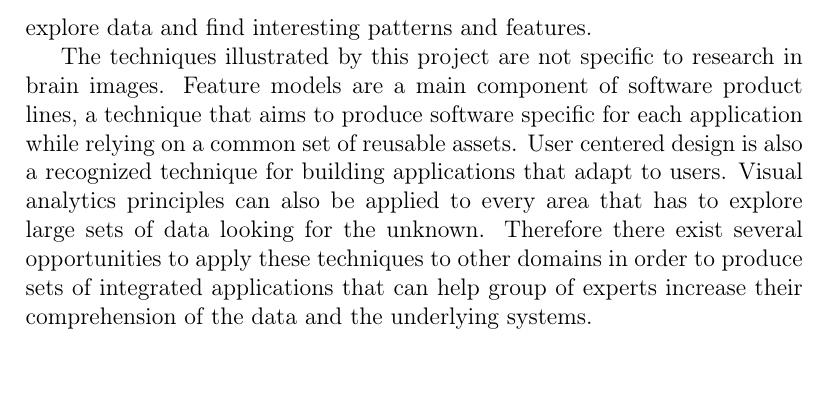
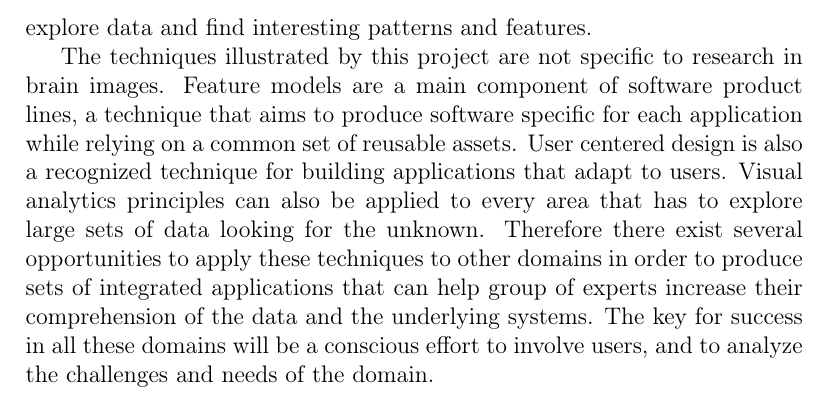
Before and after one commit to diego0020/disertation, a LaTeX thesis (main.tex, which reads 05_analysis.tex): part of page 131 of 143, cut so that both start at the same text. Compiled offline with pdfLaTeX.

Commit message:
analysis end

```diff
--- a/05_analysis.tex
+++ b/05_analysis.tex
@@ -280,4 +280,4 @@ The architecture and model presented provide a robust and flexible framework tha
 %What limitations have come to light?
 
 %Can these techniques be used on other domains?
-The techniques illustrated by this project are not specific to research in brain images. Feature models are a main component of software product lines, a technique that aims to produce software specific for each application while relying on a common set of reusable assets. User centered design is also a recognized technique for building applications that adapt to users. Visual analytics principles can also be applied to every area that has to explore large sets of data looking for the unknown. Therefore there exist several opportunities to apply these techniques to other domains in order to produce sets of integrated applications that can help group of experts increase their comprehension of the data and the underlying systems.
+The techniques illustrated by this project are not specific to research in brain images. Feature models are a main component of software product lines, a technique that aims to produce software specific for each application while relying on a common set of reusable assets. User centered design is also a recognized technique for building applications that adapt to users. Visual analytics principles can also be applied to every area that has to explore large sets of data looking for the unknown. Therefore there exist several opportunities to apply these techniques to other domains in order to produce sets of integrated applications that can help group of experts increase their comprehension of the data and the underlying systems. The key for success in all these domains will be a conscious effort to involve users, and to analyze the challenges and needs of the domain.
```
